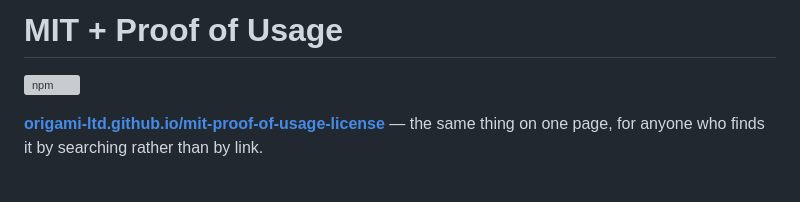
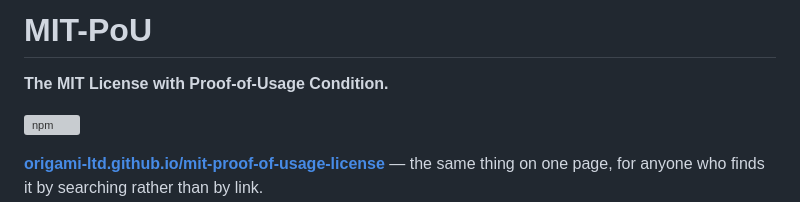
Before and after one commit to origami-ltd/mit-proof-of-usage-license, a Markdown page: README.md, the part around the change. Rendered like a GitHub page; blank space fills up the shorter version; grey boxes are pictures that could not be loaded.

Commit message:
Lead with the name the licence answers to
Everything downstream calls this MIT-PoU - the SPDX request, the manifests,
the adopting repositories - and the README opened with a phrase instead of
the name. The identifier is the title now, with the full name as its first
line.

```diff
--- a/README.md
+++ b/README.md
@@ -1,4 +1,6 @@
-# MIT + Proof of Usage
+# MIT-PoU
+
+**The MIT License with Proof-of-Usage Condition.**
 
 [![npm](https://img.shields.io/npm/v/proof-of-usage?label=proof-of-usage)](https://www.npmjs.com/package/proof-of-usage)
 
```
